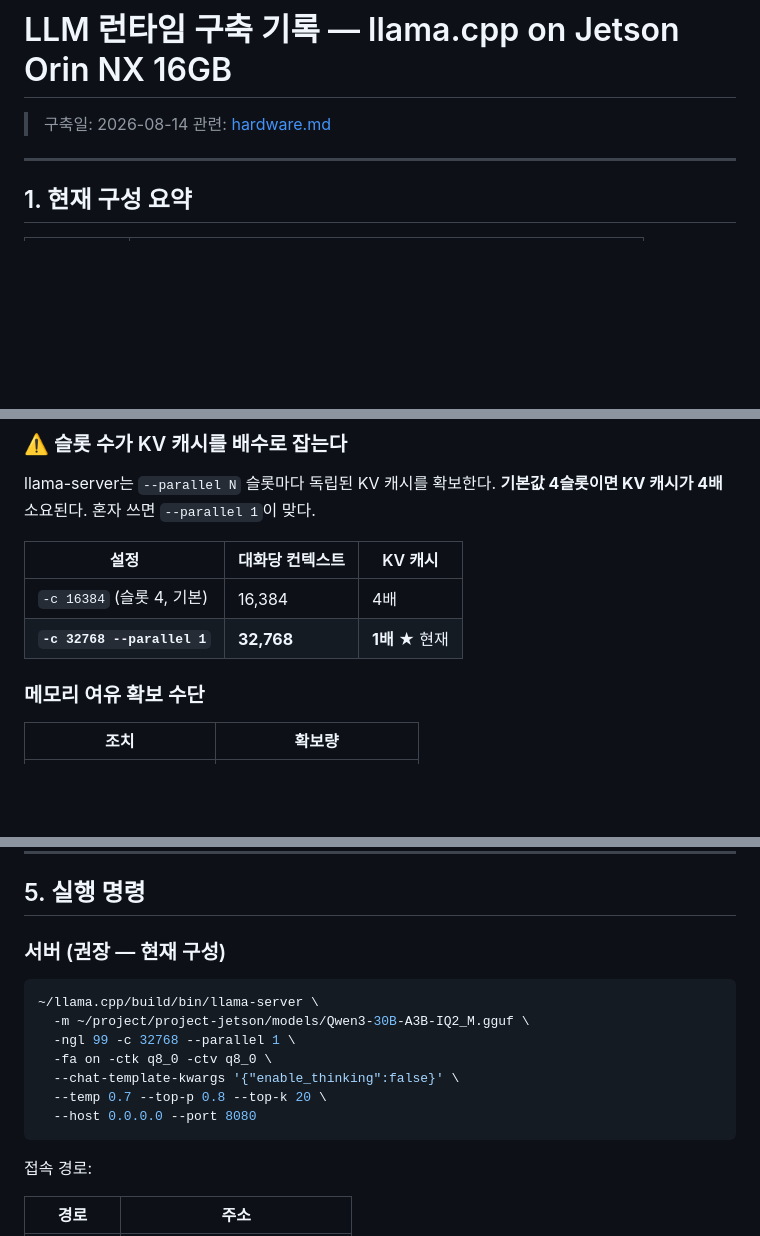
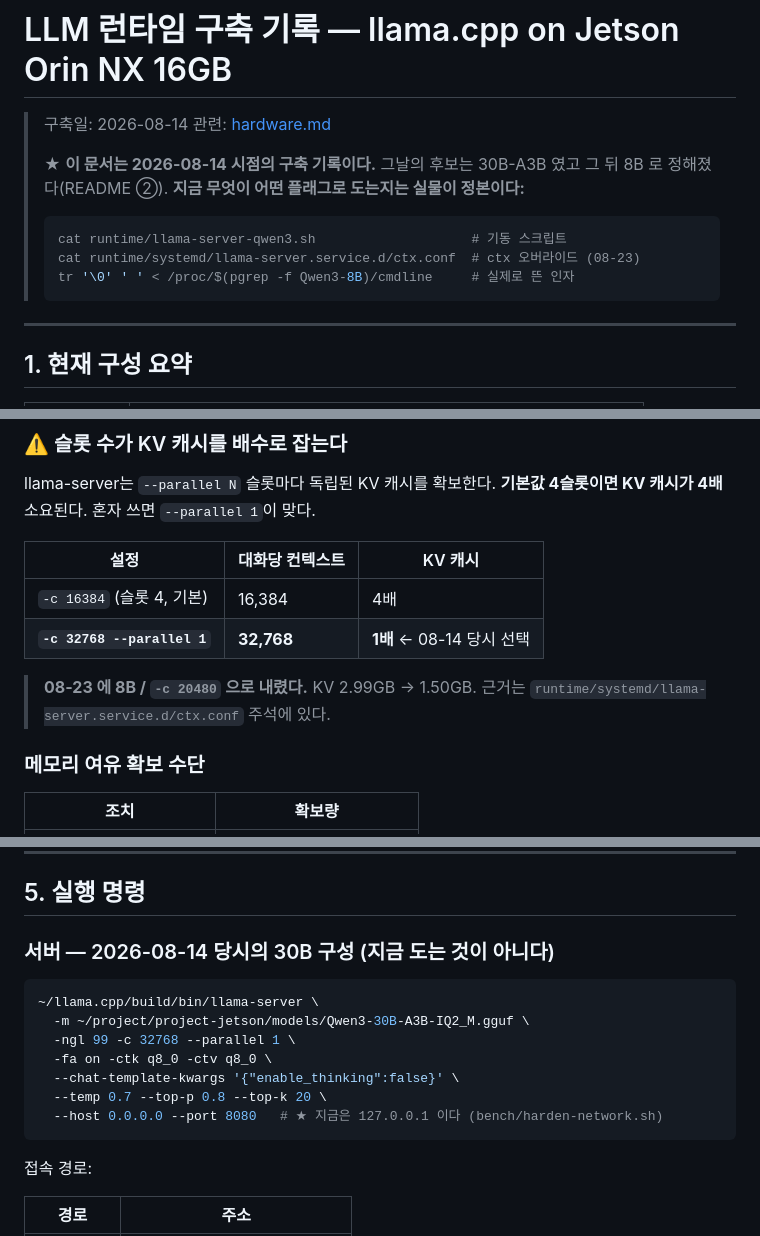
Before and after one commit to donghee-ai/project-jetson, a Markdown page: runtime/llm-runtime.md, 3 parts joined by grey strips. Rendered like a GitHub page; blank space fills up the shorter version.

Commit message:
Say which build record is history, and which claim stopped being true
runtime/llm-runtime.md is a 2026-08-14 record whose candidate was the 30B.
Three places still called their values "현재" — `-c 32768`, the 30B server
command, and `--host 0.0.0.0`, which a later decision closed. The
measurements stay; the present-tense labels do not.

The gitignore postmortem judged the committed Serper key by "this
repository has no remote". A remote was added on 08-28 and pushed, and
`git branch -r --contains a960a52` now answers origin/main. The repo is
private and the current tree is clean, but the blob is on GitHub, so the
choice that postmortem deferred can no longer wait for "before we open
source it".

Both READMEs also counted HISTORY entries by hand and said 21 when there
were 42. Removed the number instead of correcting it.

Co-Authored-By: Claude Opus 5 <noreply@anthropic.com>

````diff
--- a/runtime/llm-runtime.md
+++ b/runtime/llm-runtime.md
@@ -2,6 +2,15 @@
 
 > 구축일: 2026-08-14
 > 관련: [hardware.md](../research/hardware.md)
+>
+> ★ **이 문서는 2026-08-14 시점의 구축 기록이다.** 그날의 후보는 30B-A3B 였고
+> 그 뒤 8B 로 정해졌다(README ②). **지금 무엇이 어떤 플래그로 도는지는 실물이 정본이다:**
+>
+> ```bash
+> cat runtime/llama-server-qwen3.sh                    # 기동 스크립트
+> cat runtime/systemd/llama-server.service.d/ctx.conf  # ctx 오버라이드 (08-23)
+> tr '\0' ' ' < /proc/$(pgrep -f Qwen3-8B)/cmdline     # 실제로 뜬 인자
+> ```
 
 ---
 
@@ -126,7 +135,10 @@ llama-server는 `--parallel N` 슬롯마다 독립된 KV 캐시를 확보한다.
 | 설정 | 대화당 컨텍스트 | KV 캐시 |
 |---|---|---|
 | `-c 16384` (슬롯 4, 기본) | 16,384 | 4배 |
-| **`-c 32768 --parallel 1`** | **32,768** | **1배** ★ 현재 |
+| **`-c 32768 --parallel 1`** | **32,768** | **1배** ← 08-14 당시 선택 |
+
+> **08-23 에 8B / `-c 20480` 으로 내렸다.** KV 2.99GB → 1.50GB.
+> 근거는 `runtime/systemd/llama-server.service.d/ctx.conf` 주석에 있다.
 
 ### 메모리 여유 확보 수단
 
@@ -141,7 +153,7 @@ llama-server는 `--parallel N` 슬롯마다 독립된 KV 캐시를 확보한다.
 
 ## 5. 실행 명령
 
-### 서버 (권장 — 현재 구성)
+### 서버 — 2026-08-14 당시의 30B 구성 (지금 도는 것이 아니다)
 
 ```bash
 ~/llama.cpp/build/bin/llama-server \
@@ -150,7 +162,7 @@ llama-server는 `--parallel N` 슬롯마다 독립된 KV 캐시를 확보한다.
   -fa on -ctk q8_0 -ctv q8_0 \
   --chat-template-kwargs '{"enable_thinking":false}' \
   --temp 0.7 --top-p 0.8 --top-k 20 \
-  --host 0.0.0.0 --port 8080
+  --host 0.0.0.0 --port 8080   # ★ 지금은 127.0.0.1 이다 (bench/harden-network.sh)
 ```
 
 접속 경로:
````
Also changed, not shown: README.md (+1 -1 lines).
